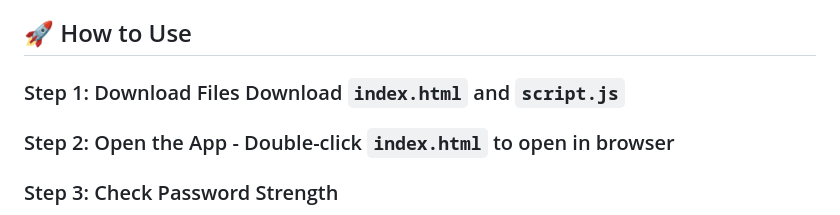
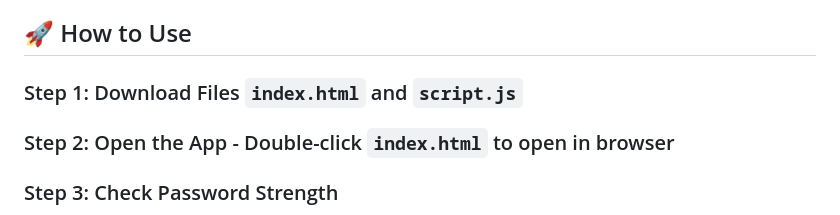
Before and after one commit to Cyber-knose/Cyber-Kavach-, a Markdown page: README.md, the part around the change. Drawn GitHub-style.

```diff
--- a/README.md
+++ b/README.md
@@ -13,7 +13,7 @@ Live demo:------
 
 ## 🚀 How to Use
 
-### Step 1: Download Files Download `index.html` and `script.js`
+### Step 1: Download Files `index.html` and `script.js`
 
 ### Step 2: Open the App - Double-click `index.html` to open in browser
 
```
